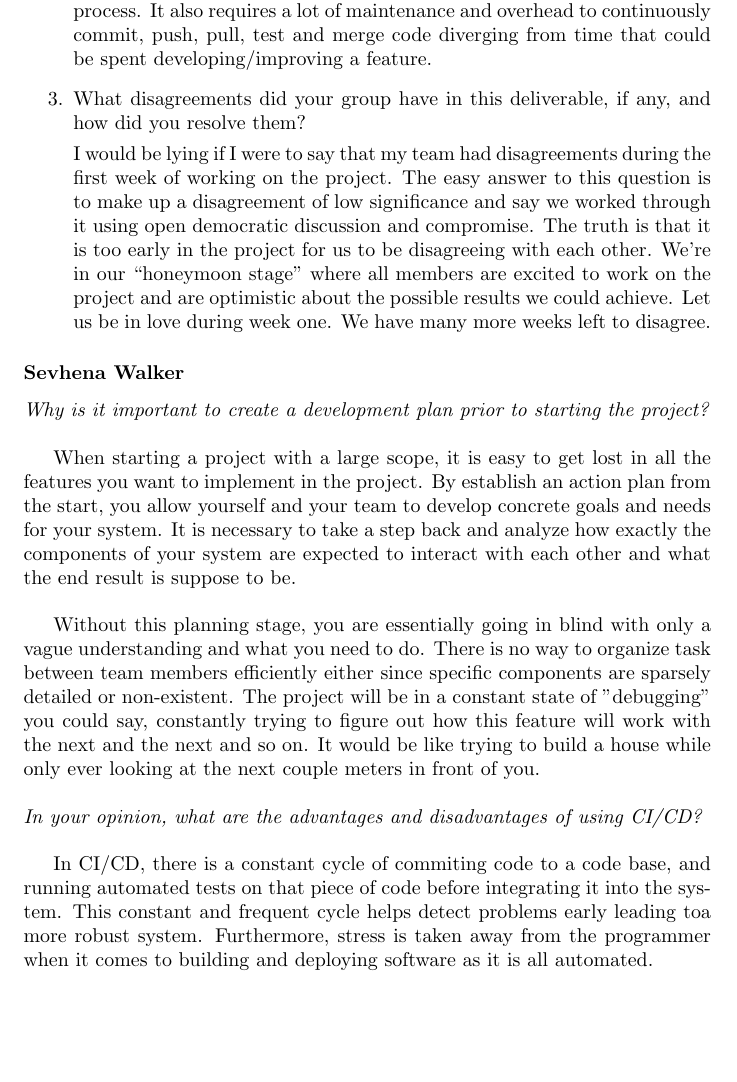
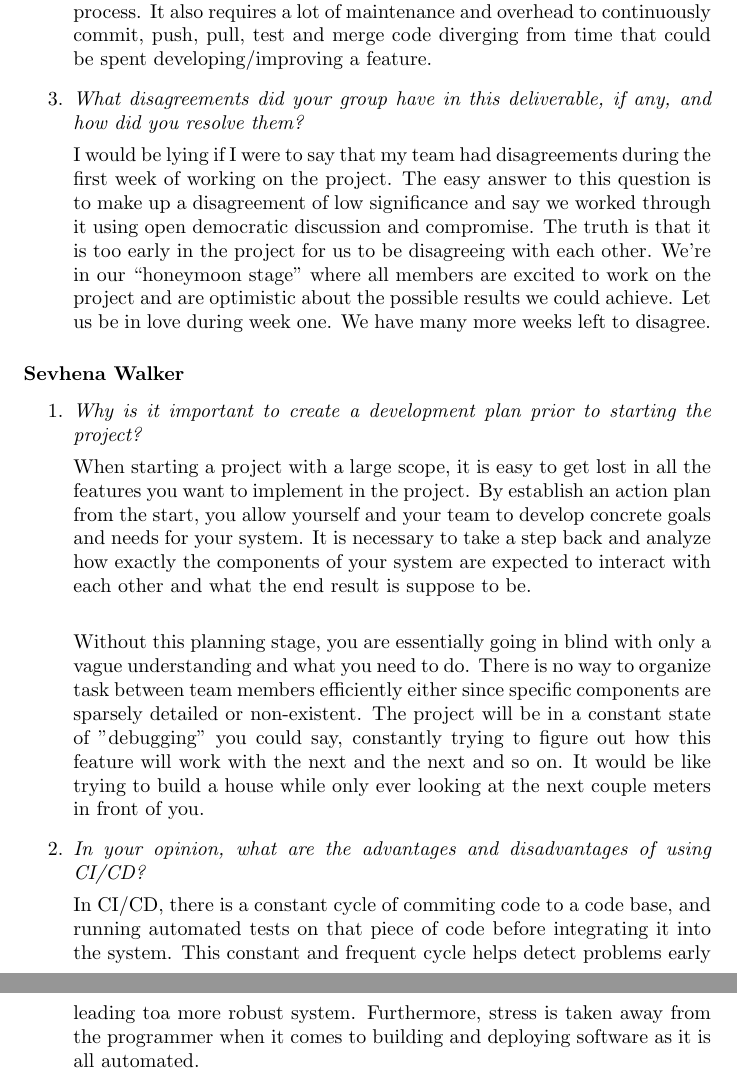
Before and after one commit to ssm-lab/capstone--source-code-optimizer, a LaTeX document (docs/DevelopmentPlan/DevelopmentPlan.tex, which reads docs/Common.tex): part of page 7 of 10 before the commit and two parts of pages 7 and 8 of 10 after it, the two joined at a grey line, cut so that both start at the same text, the shorter picture padded with empty space. Compiled offline with pdfLaTeX.

Commit message:
fixed some formatting in DevelopmentPlan.tex

```diff
--- a/docs/Common.tex
+++ b/docs/Common.tex
@@ -1,7 +1,7 @@
 %% Common Parts
 
 \newcommand{\progname}{Software Engineering} % PUT YOUR PROGRAM NAME HERE
-\newcommand{\authname}{Team 6, EcoOptimizers
+\newcommand{\authname}{\textbf{Team 6, EcoOptimizers} \\
   \\ Nivetha Kuruparan
   \\ Sevhena Walker
   \\ Tanveer Brar
--- a/docs/DevelopmentPlan/DevelopmentPlan.tex
+++ b/docs/DevelopmentPlan/DevelopmentPlan.tex
@@ -192,22 +190,21 @@ Topics to discuss include the following:
 
     Disadvantages include the initial setup complexity of the CI/CD pipeline as this can be time consuming and a learning curve to those new to the process. It also requires a lot of maintenance and overhead to continuously commit, push, pull, test and merge code diverging from time that could be spent developing/improving a feature.
 
-  \item What disagreements did your group have in this deliverable, if any,
-    and how did you resolve them?
+  \item \textit{What disagreements did your group have in this deliverable, if any, and how did you resolve them?}
 
     I would be lying if I were to say that my team had disagreements during the first week of working on the project. The easy answer to this question is to make up a disagreement of low significance and say we worked through it using open democratic discussion and compromise. The truth is that it is too early in the project for us to be disagreeing with each other. We’re in our “honeymoon stage” where all members are excited to work on the project and are optimistic about the possible results we could achieve. Let us be in love during week one. We have many more weeks left to disagree.
 \end{enumerate}
 
 \subsubsection*{Sevhena Walker}
-\textit{Why is it important to create a development plan prior to starting the project?} \\
 
-When starting a project with a large scope, it is easy to get lost in all the features you want to implement in the project. By establish an action plan from the start, you allow yourself and your team to develop concrete goals and needs for your system. It is necessary to take a step back and analyze how exactly the components of your system are expected to interact with each other and what the end result is suppose to be.\\
+\begin{enumerate}
+  \item \textit{Why is it important to create a development plan prior to starting the project?}
 
-Without this planning stage, you are essentially going in blind with only a vague understanding and what you need to do. There is no way to organize task between team members efficiently either since specific components are sparsely detailed or non-existent. The project will be in a constant state of "debugging" you could say, constantly trying to figure out how this feature will work with the next and the next and so on. It would be like trying to build a house while only ever looking at the next couple meters in front of you. \\
+    When starting a project with a large scope, it is easy to get lost in all the features you want to implement in the project. By establish an action plan from the start, you allow yourself and your team to develop concrete goals and needs for your system. It is necessary to take a step back and analyze how exactly the components of your system are expected to interact with each other and what the end result is suppose to be.\\
 
-\noindent{\textit{In your opinion, what are the advantages and disadvantages of using CI/CD?}} \\
+    Without this planning stage, you are essentially going in blind with only a vague understanding and what you need to do. There is no way to organize task between team members efficiently either since specific components are sparsely detailed or non-existent. The project will be in a constant state of "debugging" you could say, constantly trying to figure out how this feature will work with the next and the next and so on. It would be like trying to build a house while only ever looking at the next couple meters in front of you.
 
-In CI/CD, there is a constant cycle of commiting code to a code base, and running automated tests on that piece of code before integrating it into the system. This constant and frequent cycle helps detect problems early leading toa more robust system. Furthermore, stress is taken away from the programmer when it comes to building and deploying software as it is all automated.\\
+  \item \textit{In your opinion, what are the advantages and disadvantages of using CI/CD?}
 
-The flip side to this is, of course, that the developer must initially set up the CI/CD environment. All the automated tests must first be written, and they must be written \textit{well}. The same goes for the build and deployment workflows. This setup can be complex and lengthy and most of all, it requires the developer to know how to do it. Furthermore, it must be \textit{maintained}. Other risks include a serious over-reliance in automation which could potentially introduce security flaws that weren't thought of before.\\
+    In CI/CD, there is a constant cycle of commiting code to a code base, and running automated tests on that piece of code before integrating it into the system. This constant and frequent cycle helps detect problems early leading toa more robust system. Furthermore, stress is taken away from the programmer when it comes to building and deploying software as it is all automated.\\
 
```
Also changed, not shown: docs/DevelopmentPlan/DevelopmentPlan.pdf, docs/DevelopmentPlan/DevelopmentPlan.tex (20 more changed lines). Lines whose indentation alone changed are shown as unchanged.
